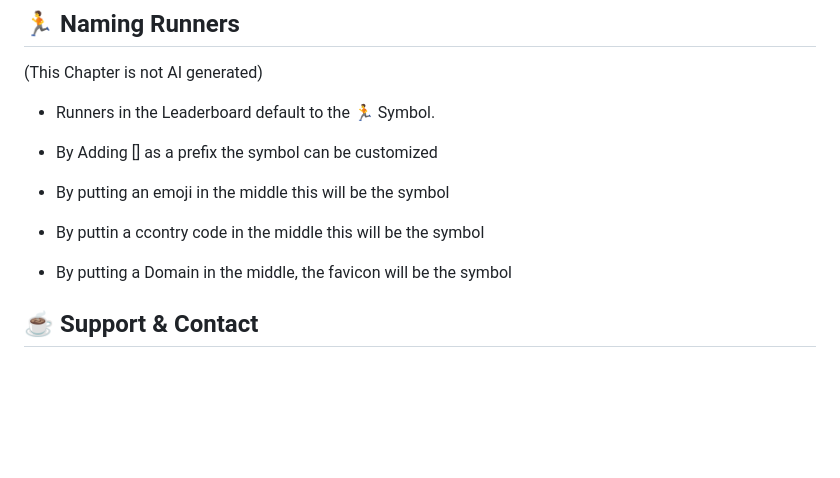
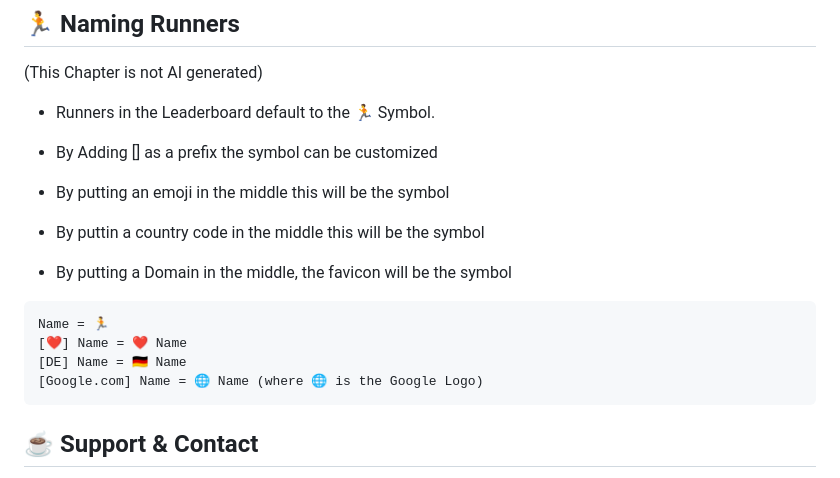
Before and after one commit to Albotterin/Timr, a Markdown page: README.md, the part around the change. Drawn GitHub-style; blank space fills up the shorter version.

Commit message:
Aktualisieren von README.md

````diff
--- a/README.md
+++ b/README.md
@@ -65,8 +65,15 @@ github=https://github.com/your-repository
 * By Adding [] as a prefix the symbol can be customized
 
 * By putting an emoji in the middle this will be the symbol
-* By puttin a ccontry code in the middle this will be the symbol
+* By puttin a country code in the middle this will be the symbol
 * By putting a Domain in the middle, the favicon will be the symbol
+
+```text
+Name = 🏃
+[❤️] Name = ❤️ Name
+[DE] Name = 🇩🇪 Name
+[Google.com] Name = 🌐 Name (where 🌐 is the Google Logo)
+```
 
 
 ## ☕ Support & Contact
````
